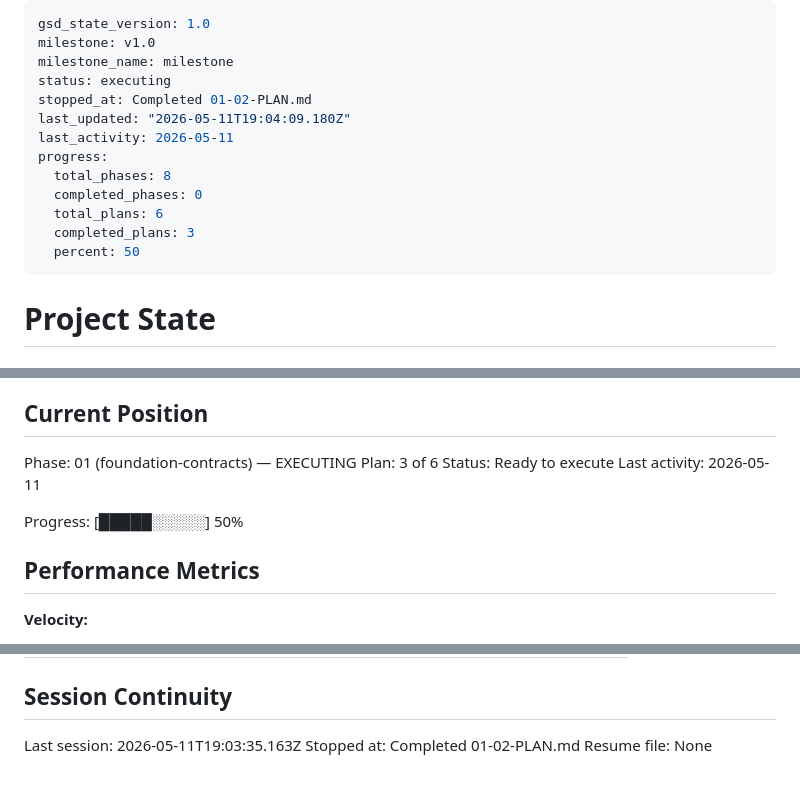
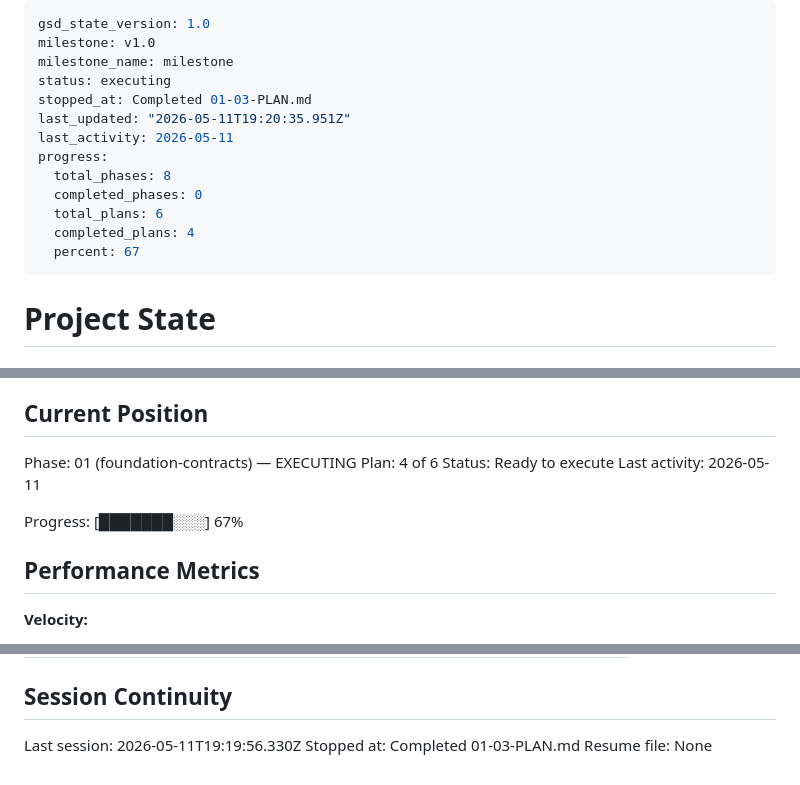
Before and after one commit to DITEKmax/corp-rag, a Markdown page: .planning/STATE.md, 3 parts joined by grey strips. GitHub-like rendering.

Commit message:
docs(01-03): complete Java backend foundation plan

```diff
--- a/.planning/STATE.md
+++ b/.planning/STATE.md
@@ -3,15 +3,15 @@ gsd_state_version: 1.0
 milestone: v1.0
 milestone_name: milestone
 status: executing
-stopped_at: Completed 01-02-PLAN.md
-last_updated: "2026-05-11T19:04:09.180Z"
+stopped_at: Completed 01-03-PLAN.md
+last_updated: "2026-05-11T19:20:35.951Z"
 last_activity: 2026-05-11
 progress:
   total_phases: 8
   completed_phases: 0
   total_plans: 6
-  completed_plans: 3
-  percent: 50
+  completed_plans: 4
+  percent: 67
 ---
 
 # Project State
@@ -26,11 +26,11 @@ See: .planning/PROJECT.md (updated 2026-05-11)
 ## Current Position
 
 Phase: 01 (foundation-contracts) — EXECUTING
-Plan: 3 of 6
+Plan: 4 of 6
 Status: Ready to execute
 Last activity: 2026-05-11
 
-Progress: [█████░░░░░] 50%
+Progress: [███████░░░] 67%
 
 ## Performance Metrics
 
@@ -90,6 +94,6 @@ None yet.
 
 ## Session Continuity
 
-Last session: 2026-05-11T19:03:35.163Z
-Stopped at: Completed 01-02-PLAN.md
+Last session: 2026-05-11T19:19:56.330Z
+Stopped at: Completed 01-03-PLAN.md
 Resume file: None
```
Also changed, not shown: other parts of .planning/STATE.md (+4 -0 lines), .planning/ROADMAP.md (+1 -1 lines), 1 other file.
